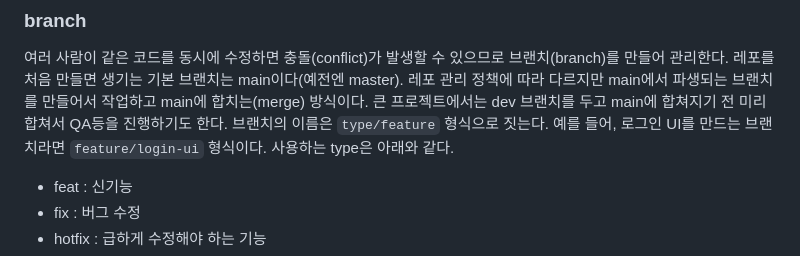
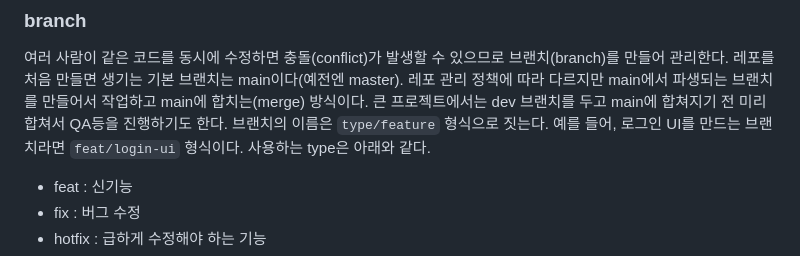
Before and after one commit to 5tarlight/2025-1-web-programming, a Markdown page: materials/preliminaries.md, the part around the change. GitHub-like rendering.

Commit message:
docs: preliminary 잘못된 내용 수정

```diff
--- a/materials/preliminaries.md
+++ b/materials/preliminaries.md
@@ -45,7 +45,7 @@ git pull origin <branch>
 레포 관리 정책에 따라 다르지만 main에서 파생되는 브랜치를 만들어서 작업하고 main에 합치는(merge)
 방식이다. 큰 프로젝트에서는 dev 브랜치를 두고 main에 합쳐지기 전 미리 합쳐서 QA등을
 진행하기도 한다. 브랜치의 이름은 `type/feature` 형식으로 짓는다. 예를 들어, 로그인 UI를 만드는
-브랜치라면 `feature/login-ui` 형식이다. 사용하는 type은 아래와 같다.
+브랜치라면 `feat/login-ui` 형식이다. 사용하는 type은 아래와 같다.
 
 - feat : 신기능
 - fix : 버그 수정
```
